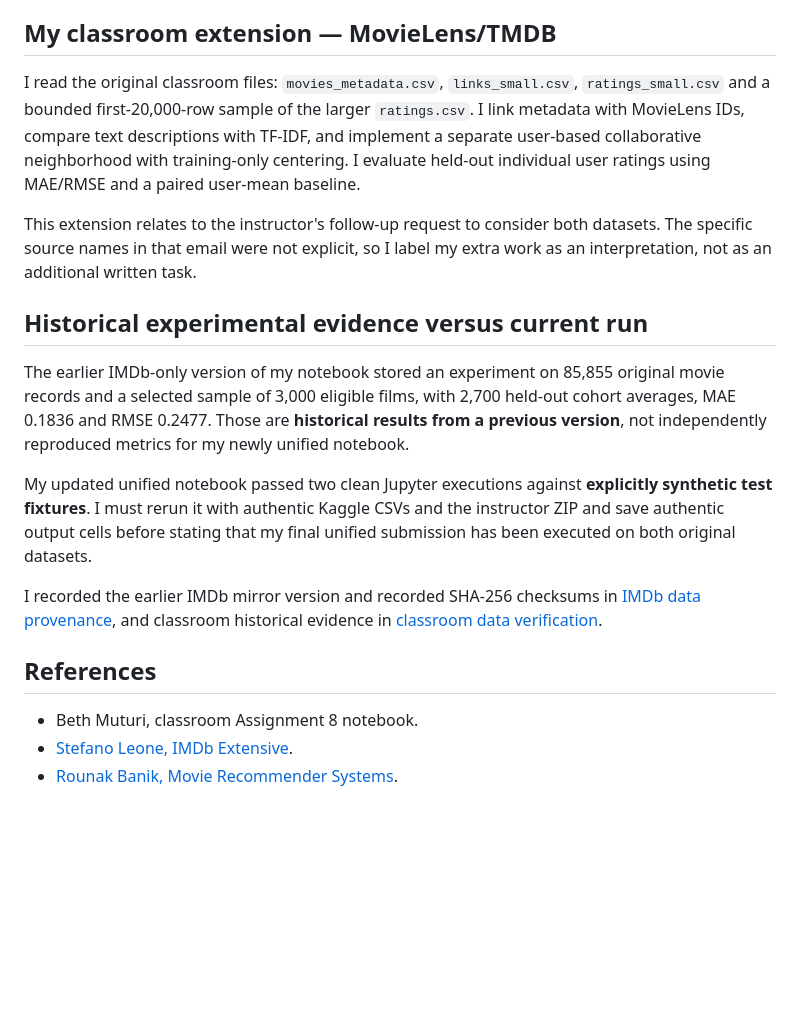
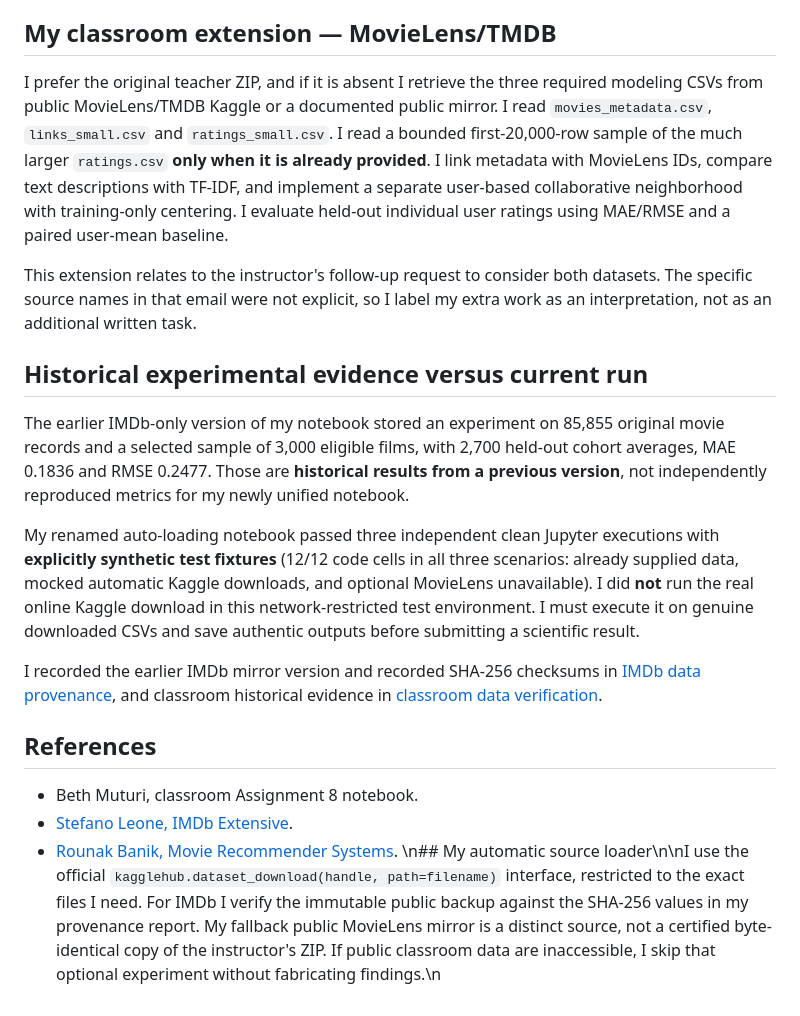
Before and after one commit to SupaHumano/CAI2100C-Movie-Recommendation-Systems, a Markdown page: docs/METHODOLOGY.md, the part around the change. Rendered like a GitHub page; blank space fills up the shorter version.

Commit message:
Align docs/METHODOLOGY.md to Juan Luna notebook and automatic Kaggle data loader

```diff
--- a/docs/METHODOLOGY.md
+++ b/docs/METHODOLOGY.md
@@ -16,7 +16,7 @@ IMDb Extensive provides aggregated age/gender audience ratings rather than `user
 
 ## My classroom extension — MovieLens/TMDB
 
-I read the original classroom files: `movies_metadata.csv`, `links_small.csv`, `ratings_small.csv` and a bounded first-20,000-row sample of the larger `ratings.csv`. I link metadata with MovieLens IDs, compare text descriptions with TF-IDF, and implement a separate user-based collaborative neighborhood with training-only centering. I evaluate held-out individual user ratings using MAE/RMSE and a paired user-mean baseline.
+I prefer the original teacher ZIP, and if it is absent I retrieve the three required modeling CSVs from public MovieLens/TMDB Kaggle or a documented public mirror. I read `movies_metadata.csv`, `links_small.csv` and `ratings_small.csv`. I read a bounded first-20,000-row sample of the much larger `ratings.csv` **only when it is already provided**. I link metadata with MovieLens IDs, compare text descriptions with TF-IDF, and implement a separate user-based collaborative neighborhood with training-only centering. I evaluate held-out individual user ratings using MAE/RMSE and a paired user-mean baseline.
 
 This extension relates to the instructor's follow-up request to consider both datasets. The specific source names in that email were not explicit, so I label my extra work as an interpretation, not as an additional written task.
 
@@ -24,7 +24,7 @@ This extension relates to the instructor's follow-up request to consider both da
 
 The earlier IMDb-only version of my notebook stored an experiment on 85,855 original movie records and a selected sample of 3,000 eligible films, with 2,700 held-out cohort averages, MAE 0.1836 and RMSE 0.2477. Those are **historical results from a previous version**, not independently reproduced metrics for my newly unified notebook.
 
-My updated unified notebook passed two clean Jupyter executions against **explicitly synthetic test fixtures**. I must rerun it with authentic Kaggle CSVs and the instructor ZIP and save authentic output cells before stating that my final unified submission has been executed on both original datasets.
+My renamed auto-loading notebook passed three independent clean Jupyter executions with **explicitly synthetic test fixtures** (12/12 code cells in all three scenarios: already supplied data, mocked automatic Kaggle downloads, and optional MovieLens unavailable). I did **not** run the real online Kaggle download in this network-restricted test environment. I must execute it on genuine downloaded CSVs and save authentic outputs before submitting a scientific result.
 
 I recorded the earlier IMDb mirror version and recorded SHA-256 checksums in [IMDb data provenance](IMDb_DATA_PROVENANCE.json), and classroom historical evidence in [classroom data verification](CLASSROOM_DATA_VERIFICATION.md).
 
@@ -33,3 +33,4 @@ I recorded the earlier IMDb mirror version and recorded SHA-256 checksums in [IM
 - Beth Muturi, classroom Assignment 8 notebook.
 - [Stefano Leone, IMDb Extensive](https://www.kaggle.com/datasets/stefanoleone992/imdb-extensive-dataset).
 - [Rounak Banik, Movie Recommender Systems](https://www.kaggle.com/code/rounakbanik/movie-recommender-systems).
+\n## My automatic source loader\n\nI use the official `kagglehub.dataset_download(handle, path=filename)` interface, restricted to the exact files I need. For IMDb I verify the immutable public backup against the SHA-256 values in my provenance report. My fallback public MovieLens mirror is a distinct source, not a certified byte-identical copy of the instructor's ZIP. If public classroom data are inaccessible, I skip that optional experiment without fabricating findings.\n
```
